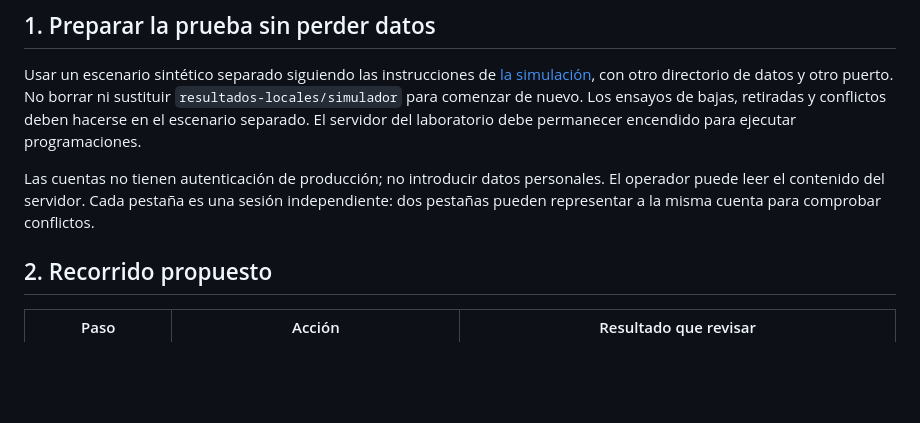
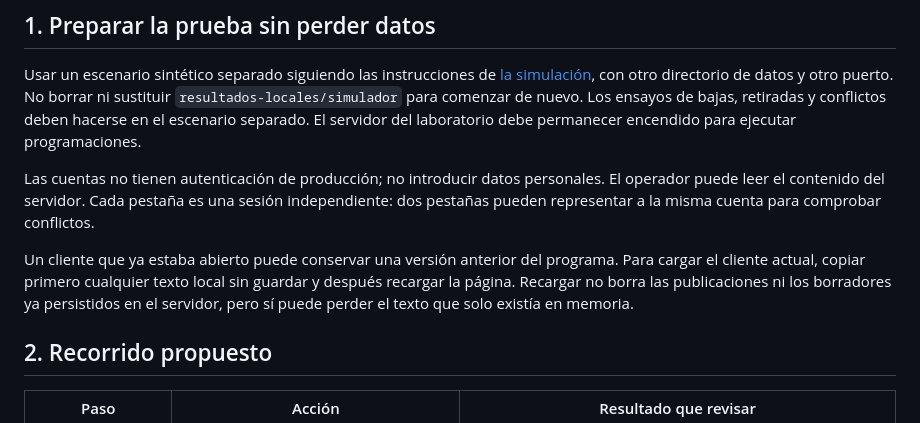
Before and after one commit to JLPalmes/spartakos, a Markdown page: GUIA-REVISION-PROTOTIPO.md, the part around the change. Drawn GitHub-style; blank space fills up the shorter version.

```diff
--- a/GUIA-REVISION-PROTOTIPO.md
+++ b/GUIA-REVISION-PROTOTIPO.md
@@ -15,6 +15,8 @@ El prototipo permite valorar la experiencia y comprobar algunas reglas en un ser
 Usar un escenario sintético separado siguiendo las instrucciones de [la simulación](simulacion/README.md), con otro directorio de datos y otro puerto. No borrar ni sustituir `resultados-locales/simulador` para comenzar de nuevo. Los ensayos de bajas, retiradas y conflictos deben hacerse en el escenario separado. El servidor del laboratorio debe permanecer encendido para ejecutar programaciones.
 
 Las cuentas no tienen autenticación de producción; no introducir datos personales. El operador puede leer el contenido del servidor. Cada pestaña es una sesión independiente: dos pestañas pueden representar a la misma cuenta para comprobar conflictos.
+
+Un cliente que ya estaba abierto puede conservar una versión anterior del programa. Para cargar el cliente actual, copiar primero cualquier texto local sin guardar y después recargar la página. Recargar no borra las publicaciones ni los borradores ya persistidos en el servidor, pero sí puede perder el texto que solo existía en memoria.
 
 ## 2. Recorrido propuesto
 
```
Also changed, not shown: REVISION-PARA-EL-LUNES.md (+14 -2 lines).
